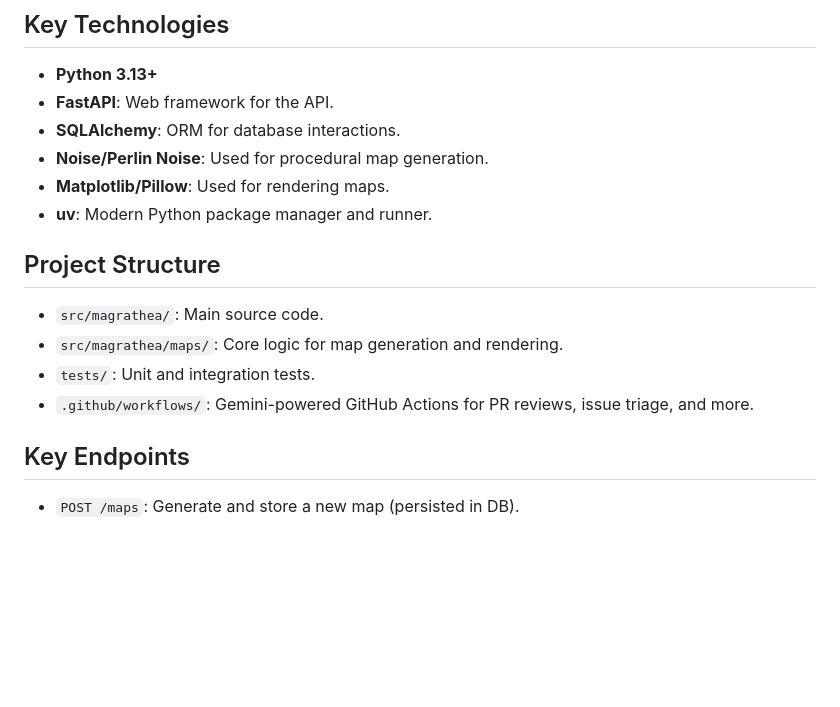
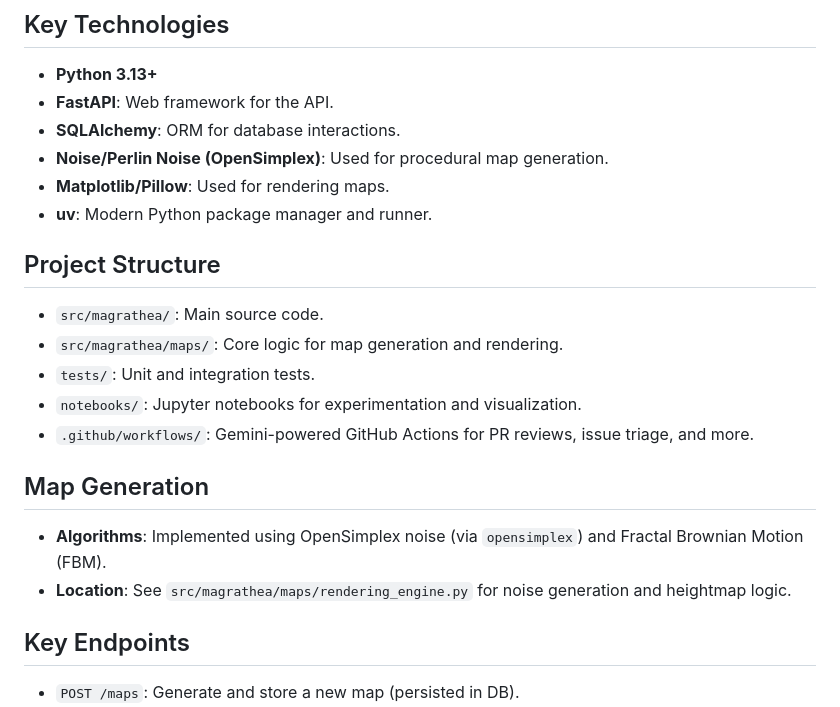
Before and after one commit to BillyUdders/Magrathea, a Markdown page: GEMINI.md, the part around the change. GitHub-like rendering; blank space fills up the shorter version.

```diff
--- a/GEMINI.md
+++ b/GEMINI.md
@@ -6,7 +6,7 @@ Magrathea is a Python-based map generation service. It uses FastAPI for the web
 - **Python 3.13+**
 - **FastAPI**: Web framework for the API.
 - **SQLAlchemy**: ORM for database interactions.
-- **Noise/Perlin Noise**: Used for procedural map generation.
+- **Noise/Perlin Noise (OpenSimplex)**: Used for procedural map generation.
 - **Matplotlib/Pillow**: Used for rendering maps.
 - **uv**: Modern Python package manager and runner.
 
@@ -14,7 +14,12 @@ Magrathea is a Python-based map generation service. It uses FastAPI for the web
 - `src/magrathea/`: Main source code.
 - `src/magrathea/maps/`: Core logic for map generation and rendering.
 - `tests/`: Unit and integration tests.
+- `notebooks/`: Jupyter notebooks for experimentation and visualization.
 - `.github/workflows/`: Gemini-powered GitHub Actions for PR reviews, issue triage, and more.
+
+## Map Generation
+- **Algorithms**: Implemented using OpenSimplex noise (via `opensimplex`) and Fractal Brownian Motion (FBM).
+- **Location**: See `src/magrathea/maps/rendering_engine.py` for noise generation and heightmap logic.
 
 ## Key Endpoints
 - `POST /maps`: Generate and store a new map (persisted in DB).
```
Also changed, not shown: README.md (+16 -0 lines).
